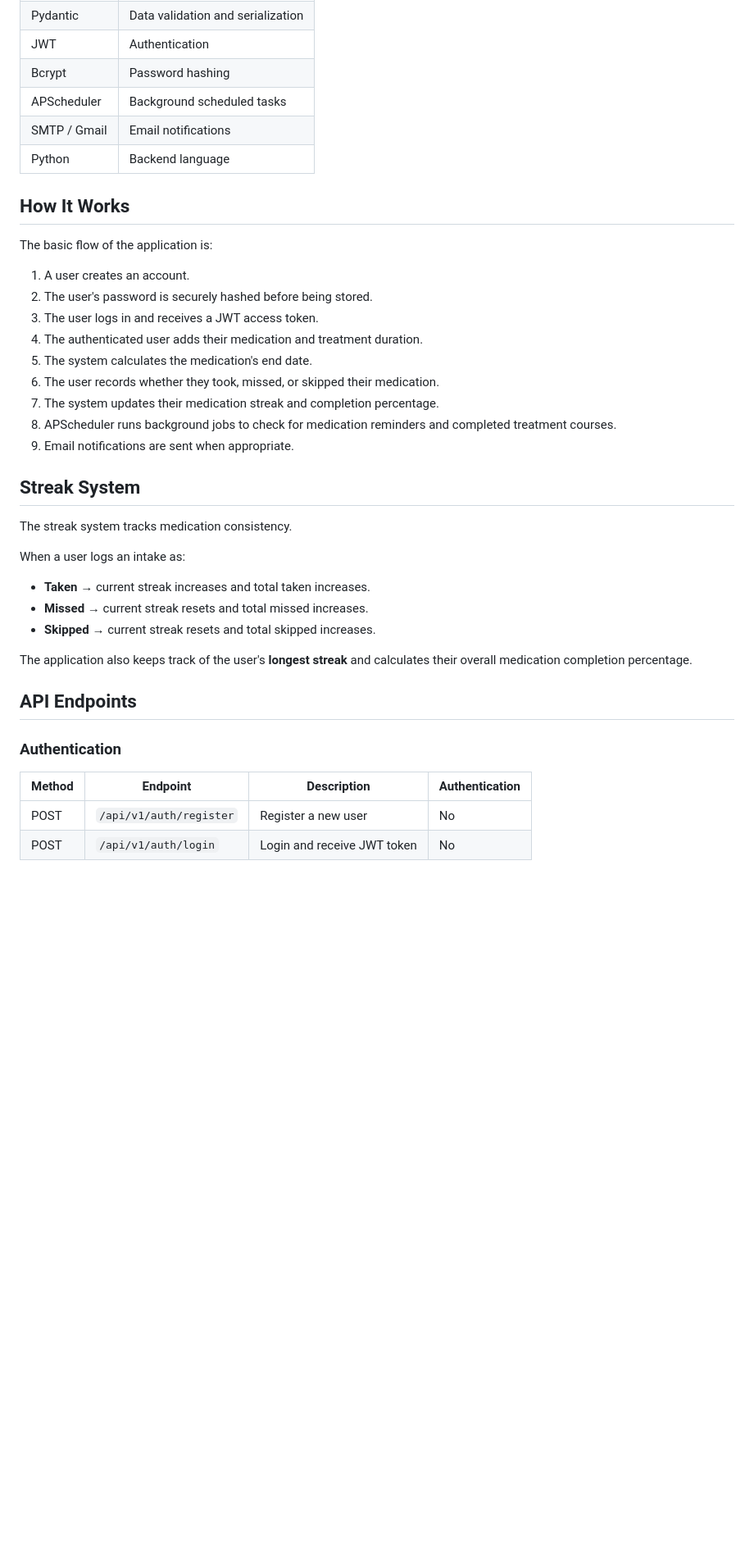
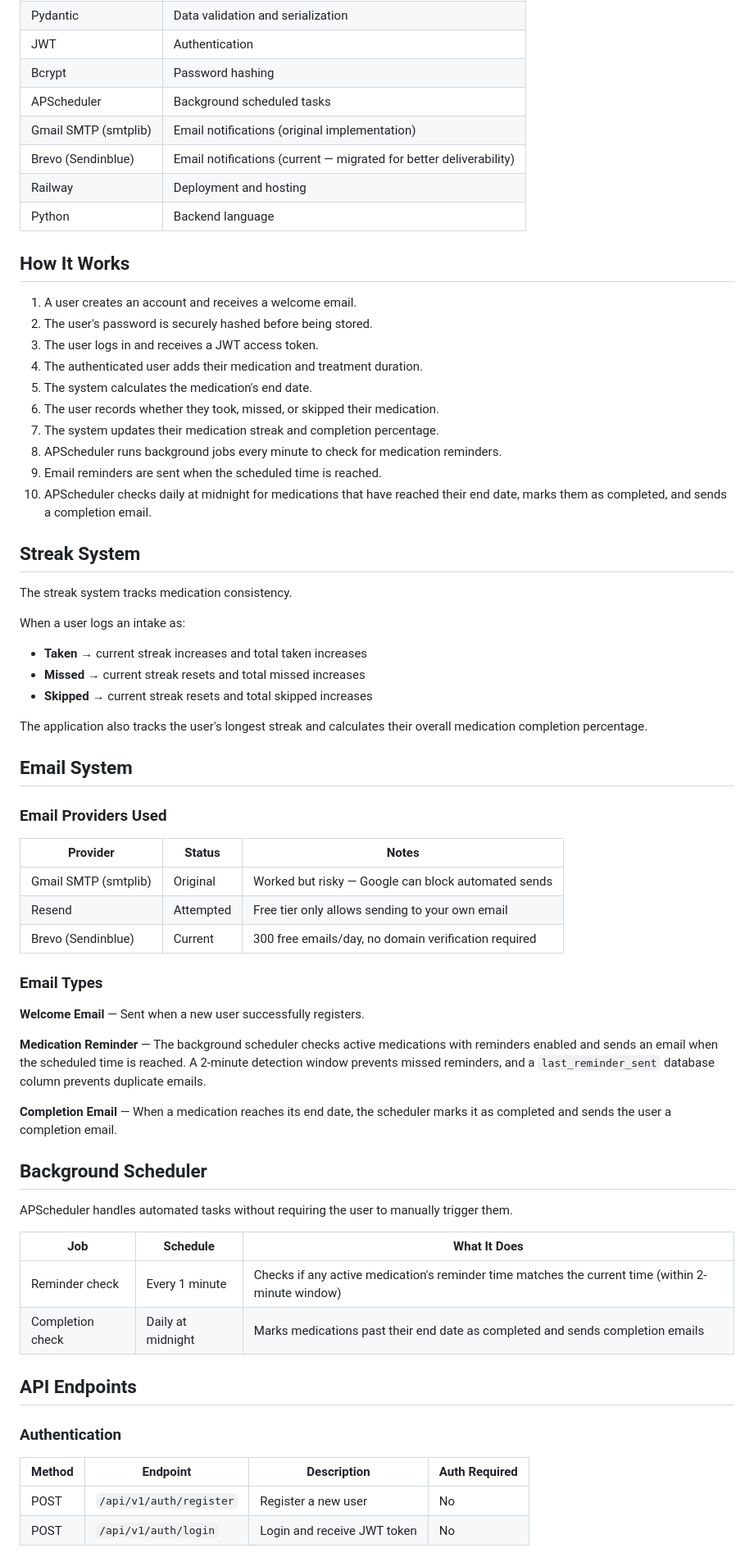
Before and after one commit to daramz34/Medication-Tracker, a Markdown page: ReadMe.md, the part around one of its changes. Shown at 82% size. Rendered like a GitHub page; blank space fills up the shorter version.

```diff
--- a/ReadMe.md
+++ b/ReadMe.md
@@ -51,22 +49,23 @@ The idea is simple: users can record their medication, dosage, start date, and t
 | JWT | Authentication |
 | Bcrypt | Password hashing |
 | APScheduler | Background scheduled tasks |
-| SMTP / Gmail | Email notifications |
+| Gmail SMTP (smtplib) | Email notifications (original implementation) |
+| Brevo (Sendinblue) | Email notifications (current — migrated for better deliverability) |
+| Railway | Deployment and hosting |
 | Python | Backend language |
 
 ## How It Works
 
-The basic flow of the application is:
-
-1. A user creates an account.
+1. A user creates an account and receives a welcome email.
 2. The user's password is securely hashed before being stored.
 3. The user logs in and receives a JWT access token.
 4. The authenticated user adds their medication and treatment duration.
 5. The system calculates the medication's end date.
 6. The user records whether they took, missed, or skipped their medication.
 7. The system updates their medication streak and completion percentage.
-8. APScheduler runs background jobs to check for medication reminders and completed treatment courses.
-9. Email notifications are sent when appropriate.
+8. APScheduler runs background jobs every minute to check for medication reminders.
+9. Email reminders are sent when the scheduled time is reached.
+10. APScheduler checks daily at midnight for medications that have reached their end date, marks them as completed, and sends a completion email.
 
 ## Streak System
 
@@ -74,17 +73,44 @@ The streak system tracks medication consistency.
 
 When a user logs an intake as:
 
-- **Taken** → current streak increases and total taken increases.
-- **Missed** → current streak resets and total missed increases.
-- **Skipped** → current streak resets and total skipped increases.
+- **Taken** → current streak increases and total taken increases
+- **Missed** → current streak resets and total missed increases
+- **Skipped** → current streak resets and total skipped increases
 
-The application also keeps track of the user's **longest streak** and calculates their overall medication completion percentage.
+The application also tracks the user's longest streak and calculates their overall medication completion percentage.
+
+## Email System
+
+### Email Providers Used
+
+| Provider | Status | Notes |
+|---|---|---|
+| Gmail SMTP (smtplib) | Original | Worked but risky — Google can block automated sends |
+| Resend | Attempted | Free tier only allows sending to your own email |
+| Brevo (Sendinblue) | Current | 300 free emails/day, no domain verification required |
+
+### Email Types
+
+**Welcome Email** — Sent when a new user successfully registers.
+
+**Medication Reminder** — The background scheduler checks active medications with reminders enabled and sends an email when the scheduled time is reached. A 2-minute detection window prevents missed reminders, and a `last_reminder_sent` database column prevents duplicate emails.
+
+**Completion Email** — When a medication reaches its end date, the scheduler marks it as completed and sends the user a completion email.
+
+## Background Scheduler
+
+APScheduler handles automated tasks without requiring the user to manually trigger them.
+
+| Job | Schedule | What It Does |
+|---|---|---|
+| Reminder check | Every 1 minute | Checks if any active medication's reminder time matches the current time (within 2-minute window) |
+| Completion check | Daily at midnight | Marks medications past their end date as completed and sends completion emails |
 
 ## API Endpoints
 
 ### Authentication
 
-| Method | Endpoint | Description | Authentication |
+| Method | Endpoint | Description | Auth Required |
 |---|---|---|---|
 | POST | `/api/v1/auth/register` | Register a new user | No |
 | POST | `/api/v1/auth/login` | Login and receive JWT token | No |
```
Also changed, not shown: other parts of ReadMe.md (+43 -69 lines).
